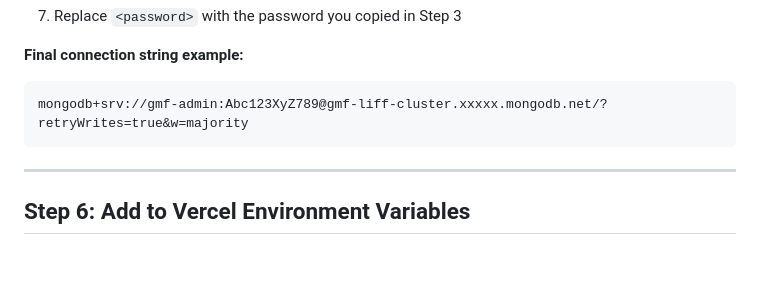
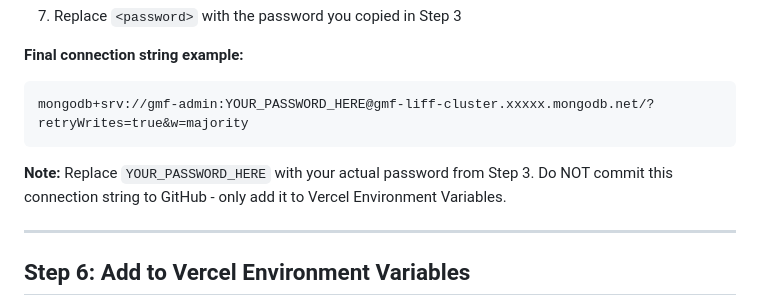
Before and after one commit to suipink/gmf-liff-project, a Markdown page: SETUP_INSTRUCTIONS.md, the part around the change. Rendered like a GitHub page; blank space fills up the shorter version.

Commit message:
Fix GitHub secret scanning alert - Replace example password with placeholder
Changed MongoDB connection string example from realistic-looking password
to obvious placeholder to prevent false positive security alerts.

🤖 Generated with [Claude Code](https://claude.com/claude-code)

Co-Authored-By: Claude Sonnet 4.5 <noreply@anthropic.com>

````diff
--- a/SETUP_INSTRUCTIONS.md
+++ b/SETUP_INSTRUCTIONS.md
@@ -99,8 +99,10 @@ However, you can optionally enable:
 
 **Final connection string example:**
 ```
-mongodb+srv://gmf-admin:Abc123XyZ789@gmf-liff-cluster.xxxxx.mongodb.net/?retryWrites=true&w=majority
+mongodb+srv://gmf-admin:YOUR_PASSWORD_HERE@gmf-liff-cluster.xxxxx.mongodb.net/?retryWrites=true&w=majority
 ```
+
+**Note:** Replace `YOUR_PASSWORD_HERE` with your actual password from Step 3. Do NOT commit this connection string to GitHub - only add it to Vercel Environment Variables.
 
 ---
 
````
